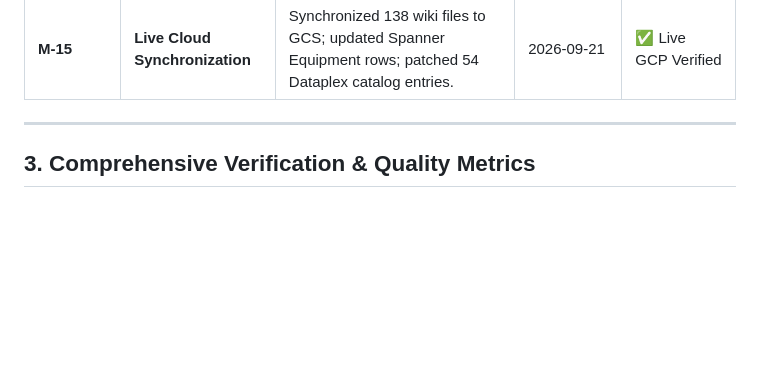
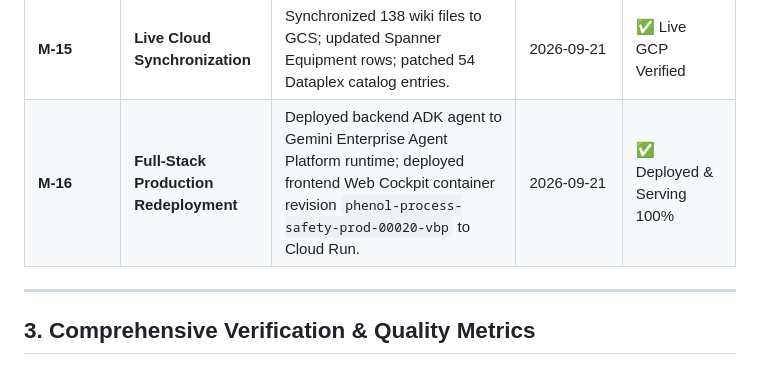
Before and after one commit to pantana-na/pttep-kg, a Markdown page: specs/plan/CONSOLIDATED_IMPLEMENTATION_PLAN.md, the part around the change. Rendered like a GitHub page; blank space fills up the shorter version.

Commit message:
docs: record Milestone M-16 Full-Stack Production Redeployment in consolidated plan

```diff
--- a/specs/plan/CONSOLIDATED_IMPLEMENTATION_PLAN.md
+++ b/specs/plan/CONSOLIDATED_IMPLEMENTATION_PLAN.md
@@ -43,6 +43,7 @@ The platform has transitioned from an initial multi-agent prototype into an ente
 | **M-13** | **Spanner Graph 2D Pan/Scroll** | Drag-to-pan, 2D mouse wheel/trackpad scroll, toolbar directional controls, mathematical auto-centering. | 2026-09-20 | ✅ 40/40 Tests Green |
 | **M-14** | **Repository Data Sanitization** | Decontaminated proprietary identifiers across 52 wiki files, DB seeds, and code; adopted Neutral Refinery Profile. | 2026-09-21 | ✅ 155/155 Tests Green |
 | **M-15** | **Live Cloud Synchronization** | Synchronized 138 wiki files to GCS; updated Spanner Equipment rows; patched 54 Dataplex catalog entries. | 2026-09-21 | ✅ Live GCP Verified |
+| **M-16** | **Full-Stack Production Redeployment** | Deployed backend ADK agent to Gemini Enterprise Agent Platform runtime; deployed frontend Web Cockpit container revision `phenol-process-safety-prod-00020-vbp` to Cloud Run. | 2026-09-21 | ✅ Deployed & Serving 100% |
 
 ---
 
```
